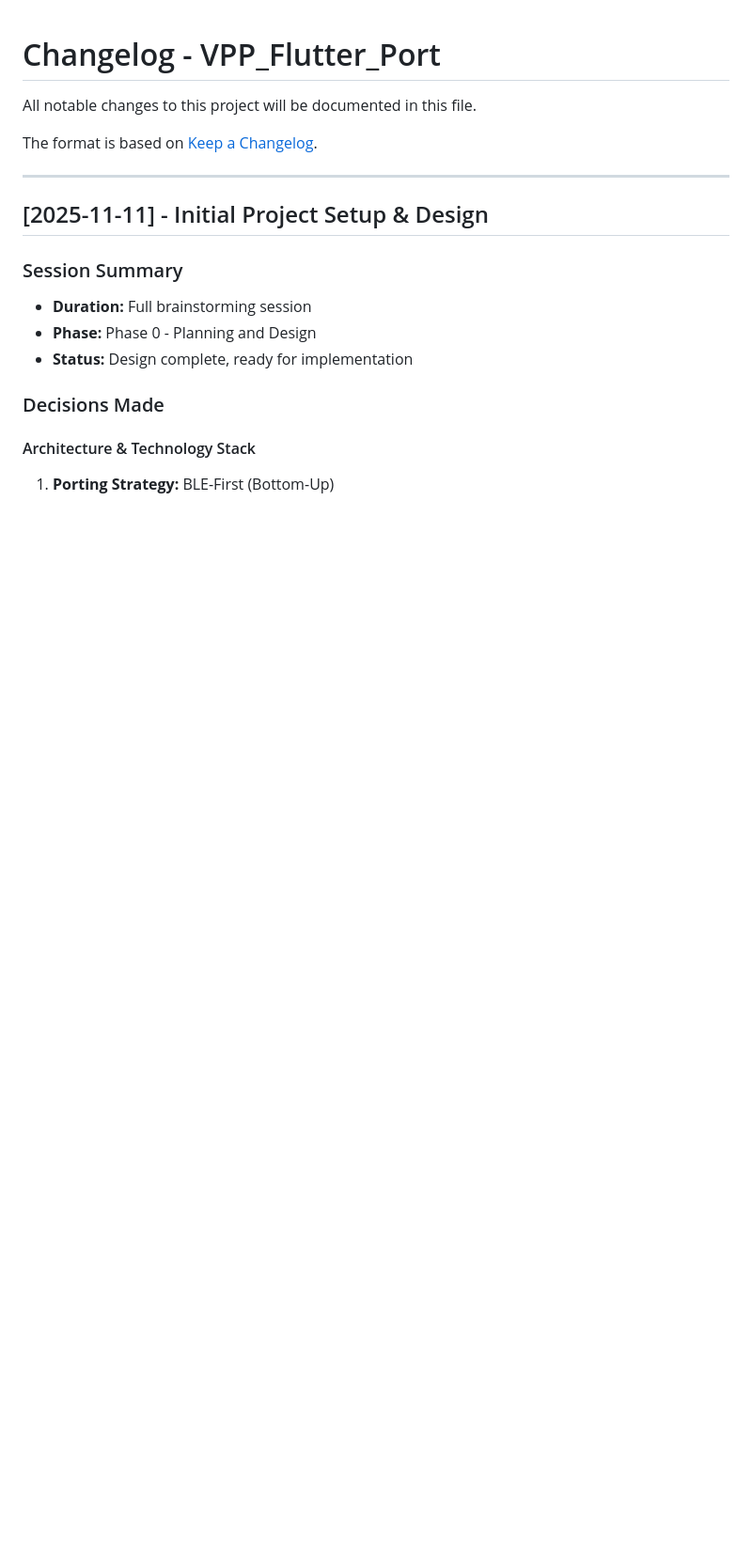
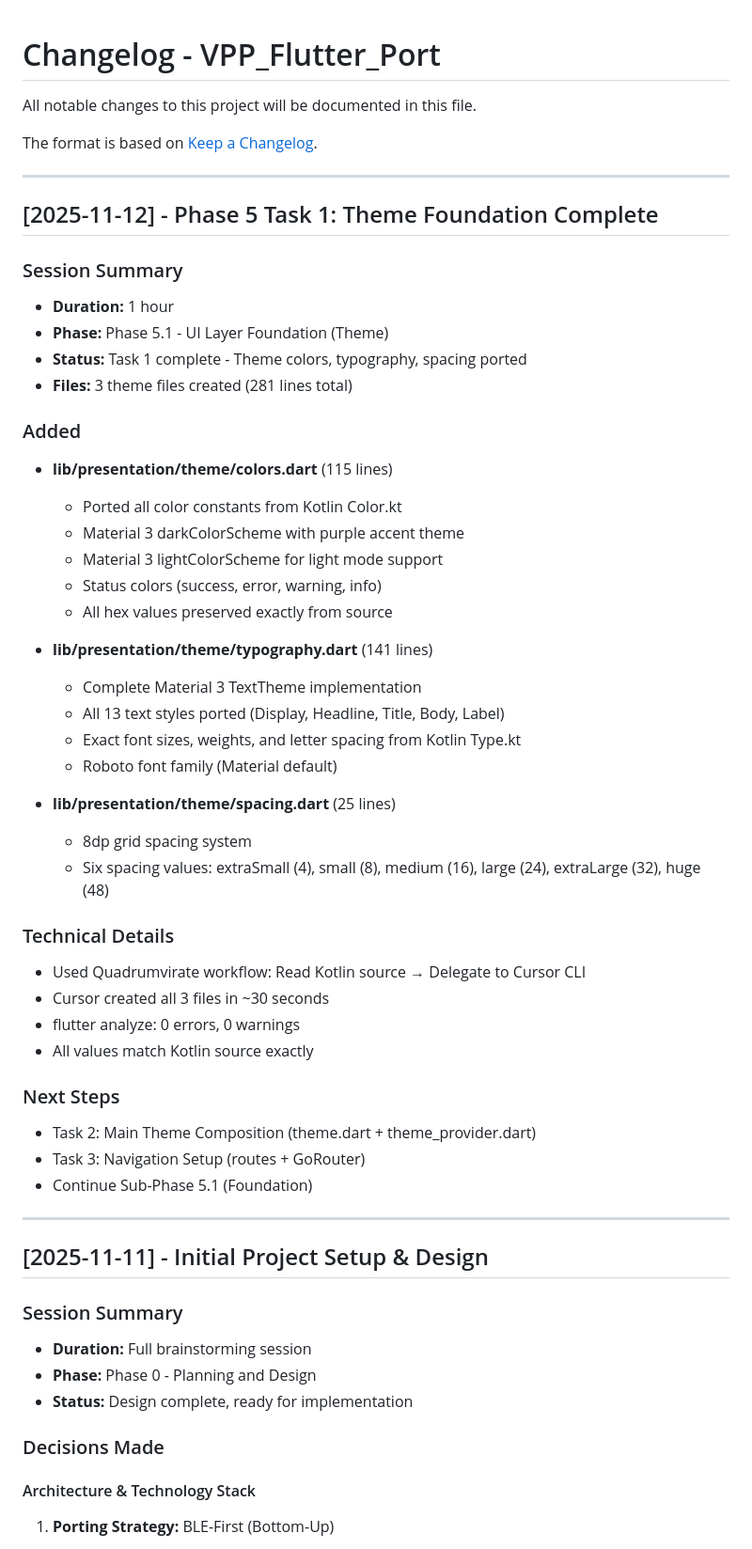
Before and after one commit to DasBluEyedDevil/VPP-Flutter-Port, a Markdown page: CHANGELOG.md, the part around the change. Shown at 94% size. GitHub-like rendering; blank space fills up the shorter version.

```diff
--- a/CHANGELOG.md
+++ b/CHANGELOG.md
@@ -3,6 +3,45 @@
 All notable changes to this project will be documented in this file.
 
 The format is based on [Keep a Changelog](https://keepachangelog.com/en/1.0.0/).
+
+---
+
+## [2025-11-12] - Phase 5 Task 1: Theme Foundation Complete
+
+### Session Summary
+- **Duration:** 1 hour
+- **Phase:** Phase 5.1 - UI Layer Foundation (Theme)
+- **Status:** Task 1 complete - Theme colors, typography, spacing ported
+- **Files:** 3 theme files created (281 lines total)
+
+### Added
+- **lib/presentation/theme/colors.dart** (115 lines)
+  - Ported all color constants from Kotlin Color.kt
+  - Material 3 darkColorScheme with purple accent theme
+  - Material 3 lightColorScheme for light mode support
+  - Status colors (success, error, warning, info)
+  - All hex values preserved exactly from source
+
+- **lib/presentation/theme/typography.dart** (141 lines)
+  - Complete Material 3 TextTheme implementation
+  - All 13 text styles ported (Display, Headline, Title, Body, Label)
+  - Exact font sizes, weights, and letter spacing from Kotlin Type.kt
+  - Roboto font family (Material default)
+
+- **lib/presentation/theme/spacing.dart** (25 lines)
+  - 8dp grid spacing system
+  - Six spacing values: extraSmall (4), small (8), medium (16), large (24), extraLarge (32), huge (48)
+
+### Technical Details
+- Used Quadrumvirate workflow: Read Kotlin source → Delegate to Cursor CLI
+- Cursor created all 3 files in ~30 seconds
+- flutter analyze: 0 errors, 0 warnings
+- All values match Kotlin source exactly
+
+### Next Steps
+- Task 2: Main Theme Composition (theme.dart + theme_provider.dart)
+- Task 3: Navigation Setup (routes + GoRouter)
+- Continue Sub-Phase 5.1 (Foundation)
 
 ---
 
```
Also changed, not shown: LAST_SESSION.md (+28 -17 lines).
